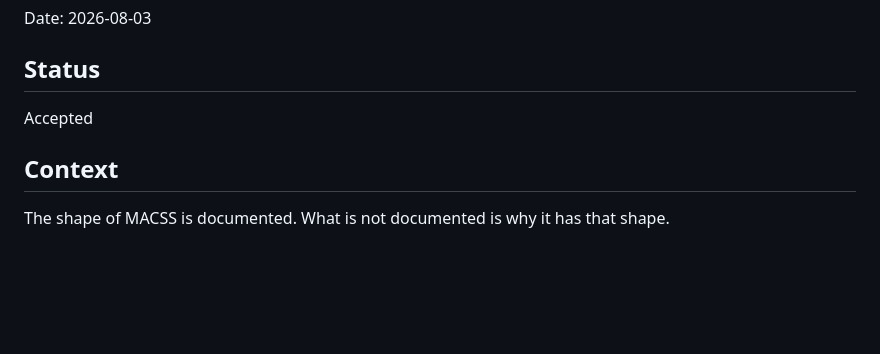
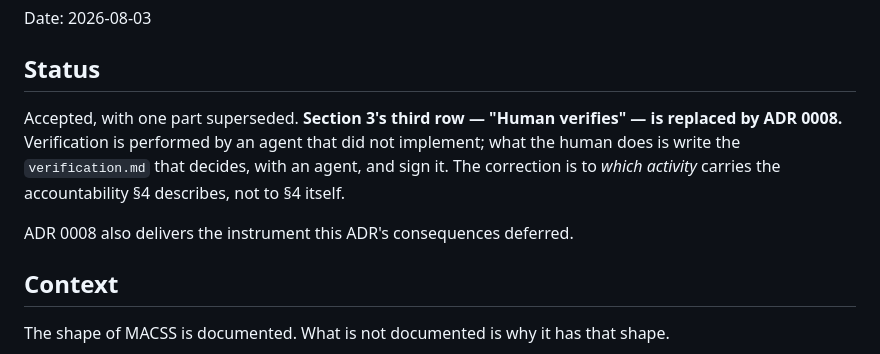
Before and after one commit to ccisnedev/macss, a Markdown page: docs/adr/0005-complete-context-human-accountability.md, the part around the change. Drawn GitHub-style; blank space fills up the shorter version.

```diff
--- a/docs/adr/0005-complete-context-human-accountability.md
+++ b/docs/adr/0005-complete-context-human-accountability.md
@@ -4,7 +4,13 @@ Date: 2026-08-03
 
 ## Status
 
-Accepted
+Accepted, with one part superseded. **Section 3's third row — "Human
+verifies" — is replaced by ADR 0008.** Verification is performed by an agent
+that did not implement; what the human does is write the `verification.md` that
+decides, with an agent, and sign it. The correction is to *which activity*
+carries the accountability §4 describes, not to §4 itself.
+
+ADR 0008 also delivers the instrument this ADR's consequences deferred.
 
 ## Context
 
```
Also changed, not shown: docs/adr/0008-the-delivery-cycle-is-symmetric.md (added, +195 -0 lines), docs/roadmap.md (+11 -3 lines).
